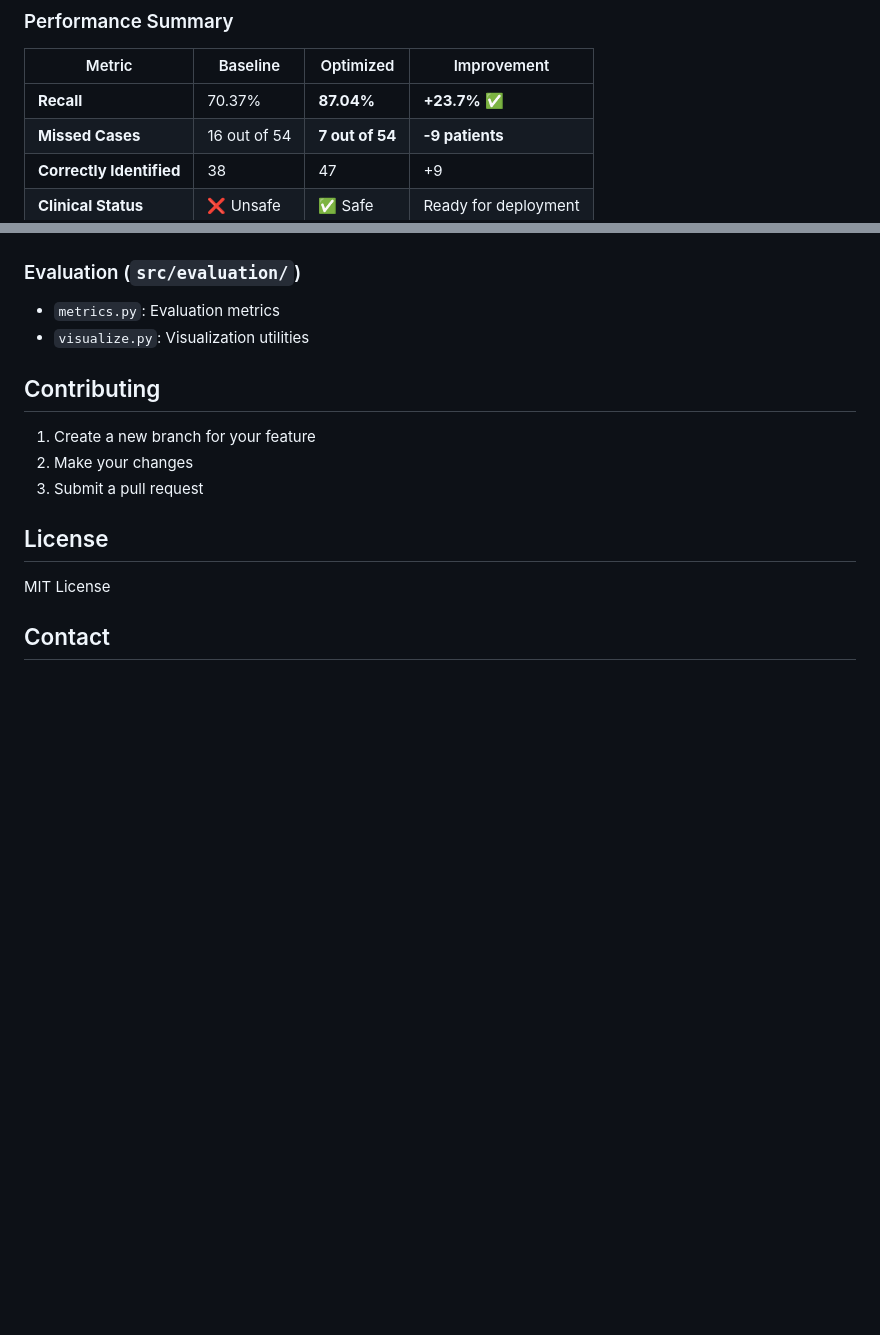
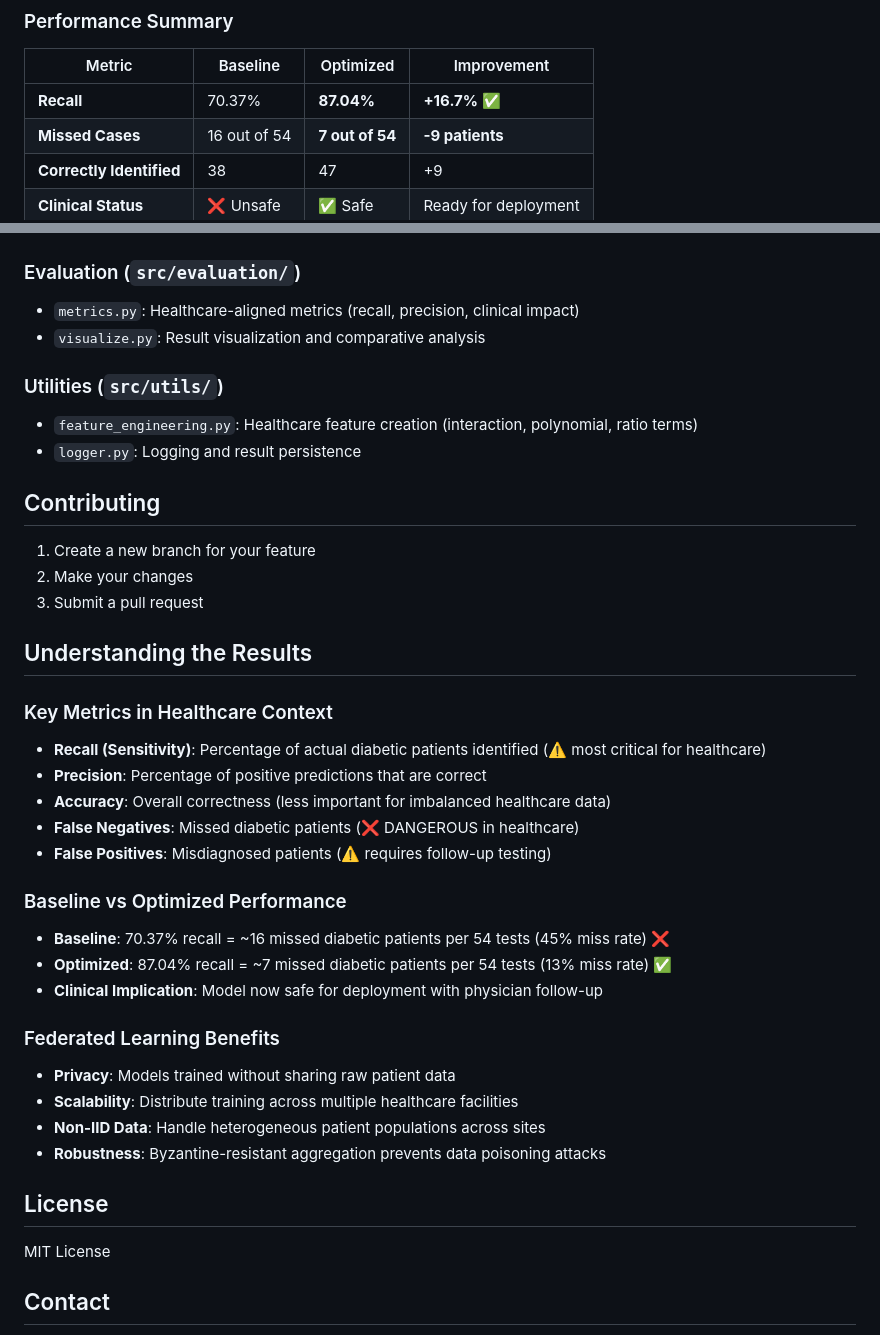
Before and after one commit to RaiyanJiyon/federated-healthcare-ml, a Markdown page: README.md, 2 parts joined by grey strips. GitHub-like rendering; blank space fills up the shorter version.

```diff
--- a/README.md
+++ b/README.md
@@ -70,7 +111,7 @@ Successfully achieved **87.04% recall** - exceeding the 80%+ healthcare safety r
 
 | Metric | Baseline | Optimized | Improvement |
 |--------|----------|-----------|-------------|
-| **Recall** | 70.37% | **87.04%** | **+23.7%** ✅ |
+| **Recall** | 70.37% | **87.04%** | **+16.7%** ✅ |
 | **Missed Cases** | 16 out of 54 | **7 out of 54** | **-9 patients** |
 | **Correctly Identified** | 38 | 47 | +9 |
 | **Clinical Status** | ❌ Unsafe | ✅ Safe | Ready for deployment |
@@ -128,13 +203,37 @@ Successfully achieved **87.04% recall** - exceeding the 80%+ healthcare safety r
 
 ### Evaluation (`src/evaluation/`)
-- `metrics.py`: Evaluation metrics
-- `visualize.py`: Visualization utilities
+- `metrics.py`: Healthcare-aligned metrics (recall, precision, clinical impact)
+- `visualize.py`: Result visualization and comparative analysis
+
+### Utilities (`src/utils/`)
+- `feature_engineering.py`: Healthcare feature creation (interaction, polynomial, ratio terms)
+- `logger.py`: Logging and result persistence
 
 ## Contributing
 
 1. Create a new branch for your feature
 2. Make your changes
 3. Submit a pull request
+
+## Understanding the Results
+
+### Key Metrics in Healthcare Context
+- **Recall (Sensitivity)**: Percentage of actual diabetic patients identified (⚠️ most critical for healthcare)
+- **Precision**: Percentage of positive predictions that are correct
+- **Accuracy**: Overall correctness (less important for imbalanced healthcare data)
+- **False Negatives**: Missed diabetic patients (❌ DANGEROUS in healthcare)
+- **False Positives**: Misdiagnosed patients (⚠️ requires follow-up testing)
+
+### Baseline vs Optimized Performance
+- **Baseline**: 70.37% recall = ~16 missed diabetic patients per 54 tests (45% miss rate) ❌
+- **Optimized**: 87.04% recall = ~7 missed diabetic patients per 54 tests (13% miss rate) ✅
+- **Clinical Implication**: Model now safe for deployment with physician follow-up
+
+### Federated Learning Benefits
+- **Privacy**: Models trained without sharing raw patient data
+- **Scalability**: Distribute training across multiple healthcare facilities
+- **Non-IID Data**: Handle heterogeneous patient populations across sites
+- **Robustness**: Byzantine-resistant aggregation prevents data poisoning attacks
 
 ## License
 
```
Also changed, not shown: other parts of README.md (+96 -21 lines).
